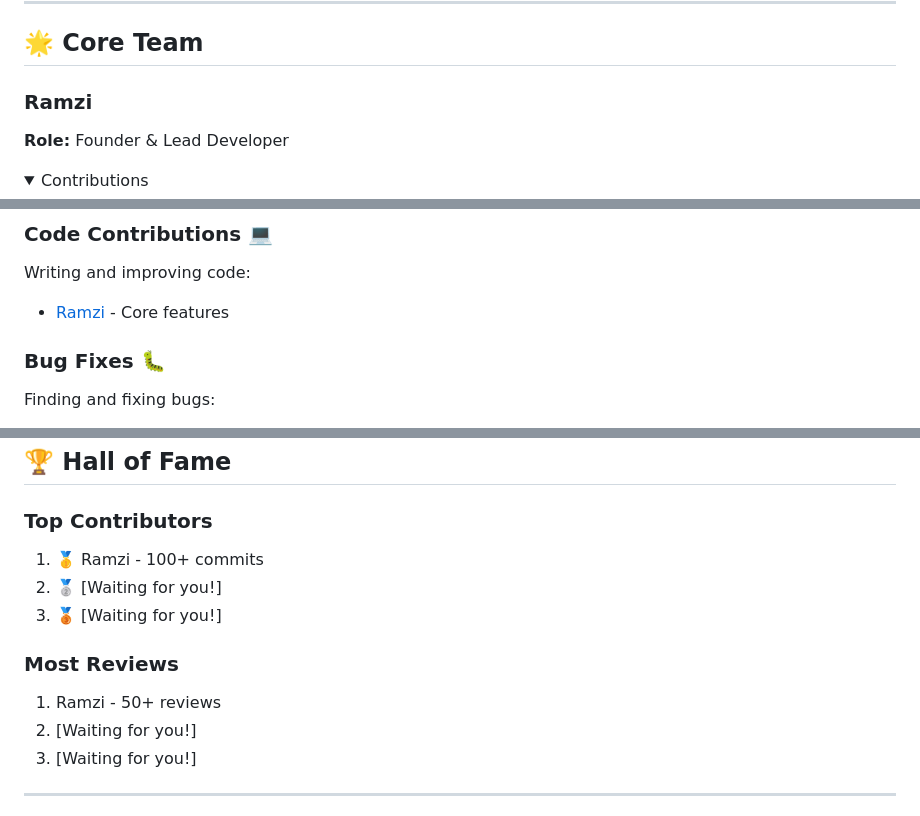
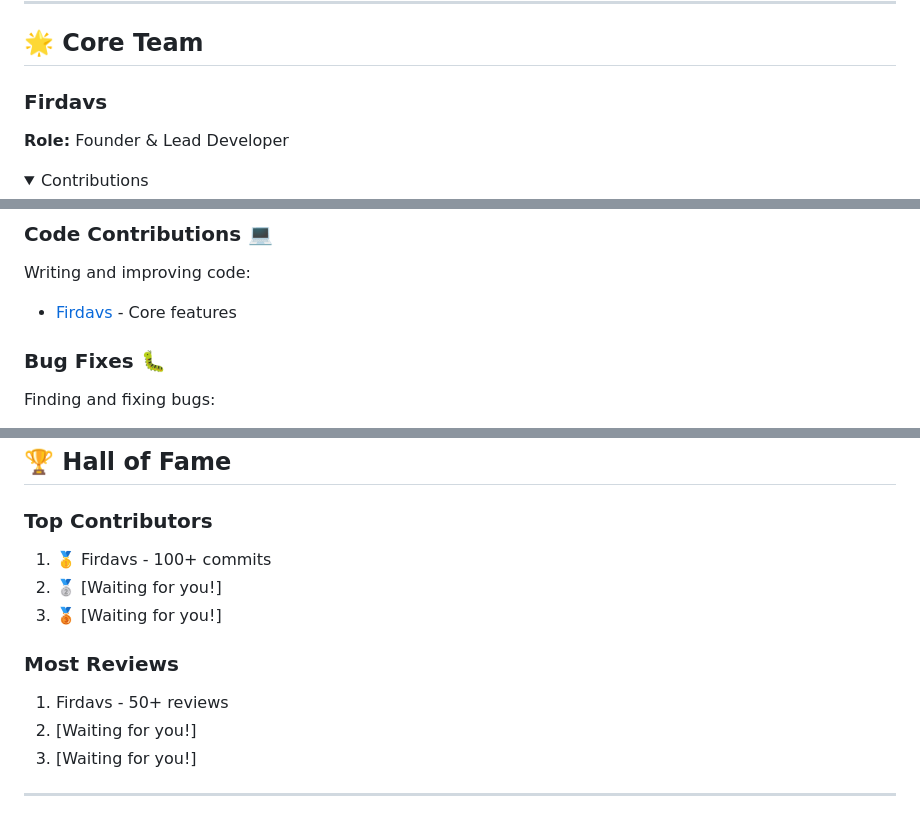
Before and after one commit to YoldoshevFirdavs/salesbot, a Markdown page: CONTRIBUTORS.md, 3 parts joined by grey strips. GitHub-like rendering; folded sections open.

Commit message:
important commit

```diff
--- a/CONTRIBUTORS.md
+++ b/CONTRIBUTORS.md
@@ -6,7 +6,7 @@ Thank you to all the amazing people who have contributed to SalesBot! 🙌
 
 ## 🌟 Core Team
 
-### Ramzi
+### Firdavs
 **Role:** Founder & Lead Developer
 
 <details>
@@ -51,7 +51,7 @@ Thank you to all the amazing people who have contributed to SalesBot! 🙌
 
 ### Code Contributions 💻
 Writing and improving code:
-- [Ramzi](#ramzi) - Core features
+- [Firdavs](#firdavs) - Core features
 
 ### Bug Fixes 🐛
 Finding and fixing bugs:
@@ -98,12 +98,12 @@ Other:         ░░░░░░░░░░░░░░░░░░  5%
 ## 🏆 Hall of Fame
 
 ### Top Contributors
-1. 🥇 Ramzi - 100+ commits
+1. 🥇 Firdavs - 100+ commits
 2. 🥈 [Waiting for you!]
 3. 🥉 [Waiting for you!]
 
 ### Most Reviews
-1. Ramzi - 50+ reviews
+1. Firdavs - 50+ reviews
 2. [Waiting for you!]
 3. [Waiting for you!]
 
```
Also changed, not shown: other parts of CONTRIBUTORS.md (+1 -1 lines), CHANGELOG.md (+2 -2 lines), README.md (+2 -2 lines).
